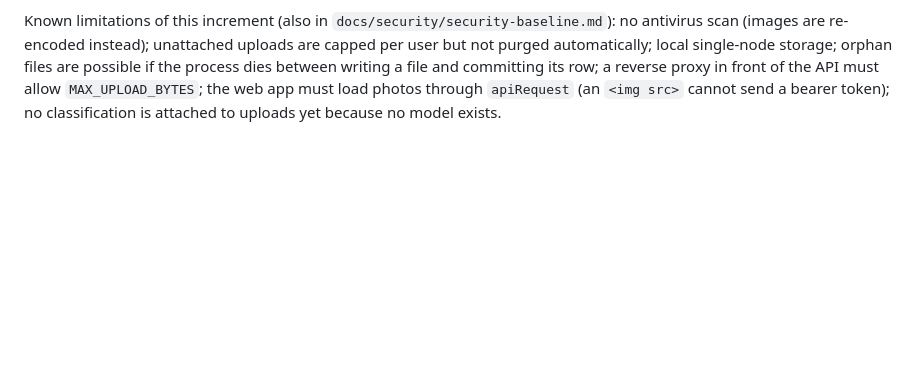
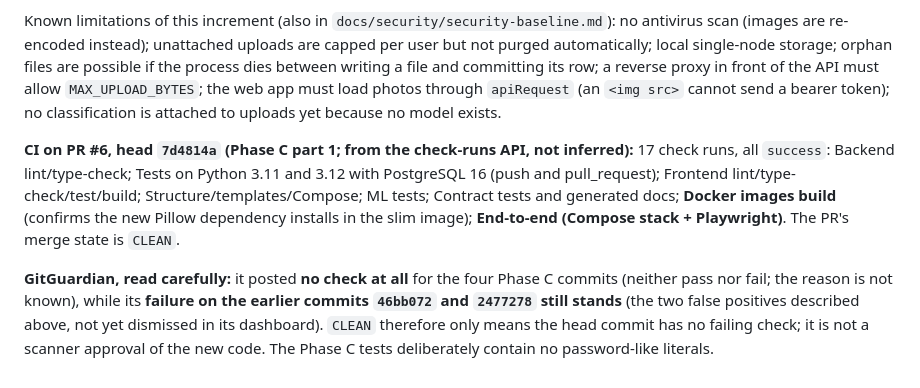
Before and after one commit to chetan804/EcoMind-AI, a Markdown page: docs/project-completion/IMPLEMENTATION_STATUS.md, the part around the change. GitHub-like rendering; blank space fills up the shorter version.

Commit message:
docs(status): CI results for Phase C head and the GitGuardian nuance
Co-authored-by: arena-agent <297053741+arena-agent@users.noreply.github.com>

```diff
--- a/docs/project-completion/IMPLEMENTATION_STATUS.md
+++ b/docs/project-completion/IMPLEMENTATION_STATUS.md
@@ -152,3 +152,7 @@ Defects found by testing during this increment (fixed):
 4. `ruff format` also reformats Python blocks inside Markdown READMEs (it failed CI-equivalent checks in Phase B); the same trap was avoided here by running the formatter on docs before committing.
 
 Known limitations of this increment (also in `docs/security/security-baseline.md`): no antivirus scan (images are re-encoded instead); unattached uploads are capped per user but not purged automatically; local single-node storage; orphan files are possible if the process dies between writing a file and committing its row; a reverse proxy in front of the API must allow `MAX_UPLOAD_BYTES`; the web app must load photos through `apiRequest` (an `<img src>` cannot send a bearer token); no classification is attached to uploads yet because no model exists.
+
+**CI on PR #6, head `7d4814a` (Phase C part 1; from the check-runs API, not inferred):** 17 check runs, all `success`: Backend lint/type-check; Tests on Python 3.11 and 3.12 with PostgreSQL 16 (push and pull_request); Frontend lint/type-check/test/build; Structure/templates/Compose; ML tests; Contract tests and generated docs; **Docker images build** (confirms the new Pillow dependency installs in the slim image); **End-to-end (Compose stack + Playwright)**. The PR's merge state is `CLEAN`.
+
+**GitGuardian, read carefully:** it posted **no check at all** for the four Phase C commits (neither pass nor fail; the reason is not known), while its **failure on the earlier commits `46bb072` and `2477278` still stands** (the two false positives described above, not yet dismissed in its dashboard). `CLEAN` therefore only means the head commit has no failing check; it is not a scanner approval of the new code. The Phase C tests deliberately contain no password-like literals.
```
